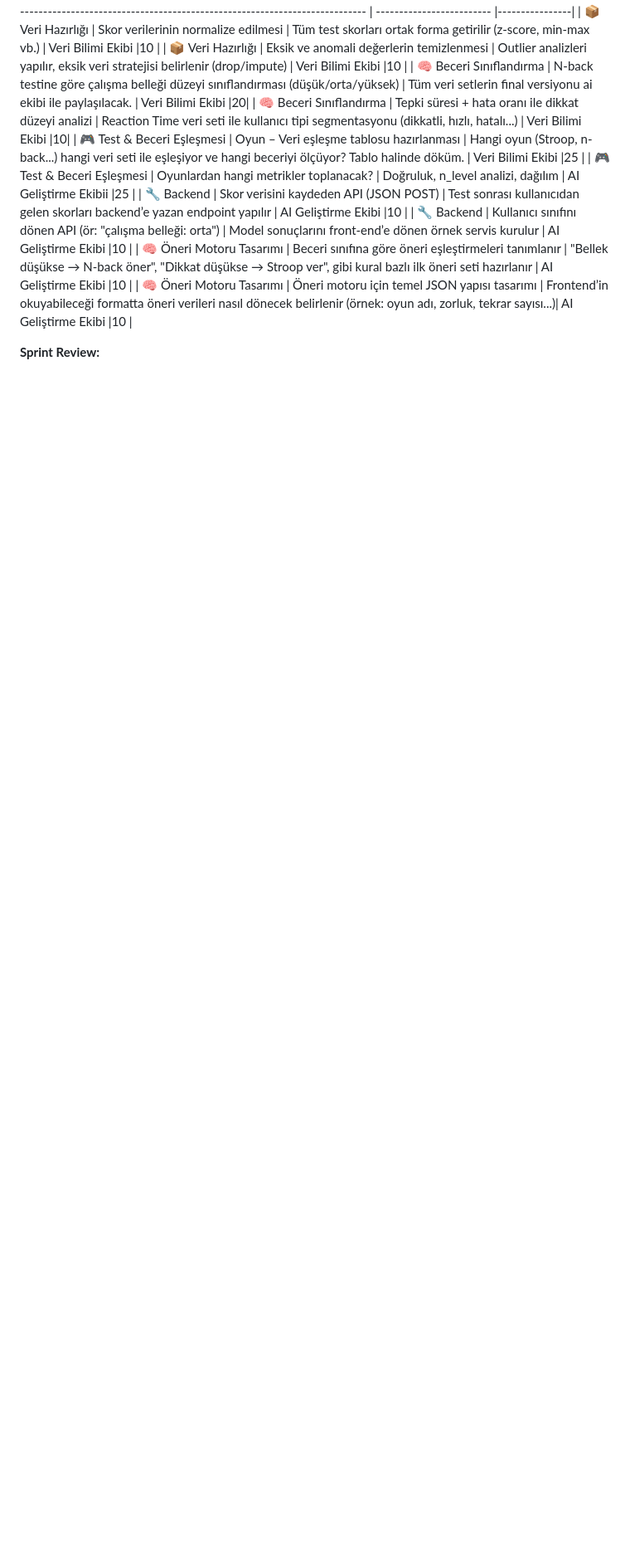
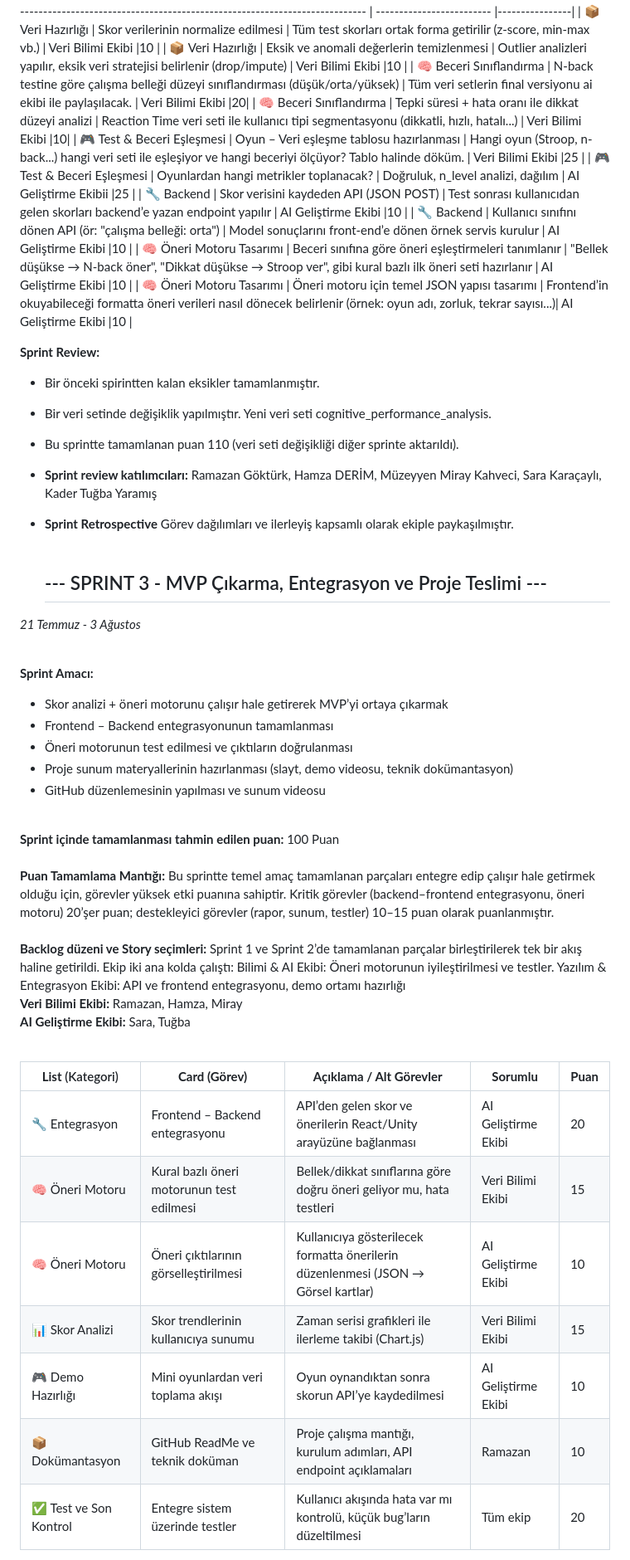
Before and after one commit to gokturkramazan/Yapay-Zeka-Grup-29, a Markdown page: README.md, the part around one of its changes. Shown at 83% size. GitHub-like rendering; blank space fills up the shorter version.

```diff
--- a/README.md
+++ b/README.md
@@ -144,3 +144,36 @@ Bu veri setlerinin projeye bilimsel geçerlik, model eğitimi ve benchmark sağl
 | 🧠 Öneri Motoru Tasarımı | Öneri motoru için temel JSON yapısı tasarımı              | Frontend’in okuyabileceği formatta öneri verileri nasıl dönecek belirlenir (örnek: oyun adı, zorluk, tekrar sayısı...)| AI Geliştirme Ekibi       |10            |
 
 **Sprint Review:**
+- Bir önceki spirintten kalan eksikler tamamlanmıştır.
+- Bir veri setinde değişiklik yapılmıştır. Yeni veri seti cognitive_performance_analysis.
+- Bu sprintte tamamlanan puan 110 (veri seti değişikliği diğer sprinte aktarıldı).
+- **Sprint review katılımcıları:** Ramazan Göktürk, Hamza DERİM, Müzeyyen Miray Kahveci, Sara Karaçaylı, Kader Tuğba Yaramış
+- **Sprint Retrospective** Görev dağılımları ve ilerleyiş kapsamlı olarak ekiple paykaşılmıştır. <br> <br>
+
+  ## --- SPRINT 3 - MVP Çıkarma, Entegrasyon ve Proje Teslimi  ---
+*21 Temmuz - 3 Ağustos* <br>
+<br>
+
+**Sprint Amacı:**
+- Skor analizi + öneri motorunu çalışır hale getirerek MVP’yi ortaya çıkarmak
+- Frontend – Backend entegrasyonunun tamamlanması
+- Öneri motorunun test edilmesi ve çıktıların doğrulanması
+- Proje sunum materyallerinin hazırlanması (slayt, demo videosu, teknik dokümantasyon)
+- GitHub düzenlemesinin yapılması ve sunum videosu <br><br>
+
+**Sprint içinde tamamlanması tahmin edilen puan:** 100 Puan<br> <br>
+**Puan Tamamlama Mantığı:** Bu sprintte temel amaç tamamlanan parçaları entegre edip çalışır hale getirmek olduğu için, görevler yüksek etki puanına sahiptir. Kritik görevler (backend–frontend entegrasyonu, öneri motoru) 20’şer puan; destekleyici görevler (rapor, sunum, testler) 10–15 puan olarak puanlanmıştır.   <br> <br>
+**Backlog düzeni ve Story seçimleri:** Sprint 1 ve Sprint 2’de tamamlanan parçalar birleştirilerek tek bir akış haline getirildi. Ekip iki ana kolda çalıştı: Bilimi & AI Ekibi: Öneri motorunun iyileştirilmesi ve testler. Yazılım & Entegrasyon Ekibi: API ve frontend entegrasyonu, demo ortamı hazırlığı <br>
+**Veri Bilimi Ekibi:** Ramazan, Hamza, Miray <br>
+**AI Geliştirme Ekibi:** Sara, Tuğba <br> <br>
+
+| **List** (Kategori)   | **Card (Görev)**                          | **Açıklama / Alt Görevler**                                                       | **Sorumlu**         | **Puan** |
+| --------------------- | ----------------------------------------- | --------------------------------------------------------------------------------- | ------------------- | -------- |
+| 🔧 Entegrasyon        | Frontend – Backend entegrasyonu           | API’den gelen skor ve önerilerin React/Unity arayüzüne bağlanması                 | AI Geliştirme Ekibi | 20       |
+| 🧠 Öneri Motoru       | Kural bazlı öneri motorunun test edilmesi | Bellek/dikkat sınıflarına göre doğru öneri geliyor mu, hata testleri              | Veri Bilimi Ekibi   | 15       |
+| 🧠 Öneri Motoru       | Öneri çıktılarının görselleştirilmesi     | Kullanıcıya gösterilecek formatta önerilerin düzenlenmesi (JSON → Görsel kartlar) | AI Geliştirme Ekibi | 10       |
+| 📊 Skor Analizi       | Skor trendlerinin kullanıcıya sunumu      | Zaman serisi grafikleri ile ilerleme takibi (Chart.js)                            | Veri Bilimi Ekibi   | 15       |
+| 🎮 Demo Hazırlığı     | Mini oyunlardan veri toplama akışı        | Oyun oynandıktan sonra skorun API’ye kaydedilmesi                                 | AI Geliştirme Ekibi | 10       |
+| 📦 Dokümantasyon      | GitHub ReadMe ve teknik doküman           | Proje çalışma mantığı, kurulum adımları, API endpoint açıklamaları                | Ramazan             | 10       ||
+| ✅ Test ve Son Kontrol | Entegre sistem üzerinde testler           | Kullanıcı akışında hata var mı kontrolü, küçük bug’ların düzeltilmesi             | Tüm ekip            | 20       |
+
```
Also changed, not shown: other parts of README.md (+10 -0 lines).
